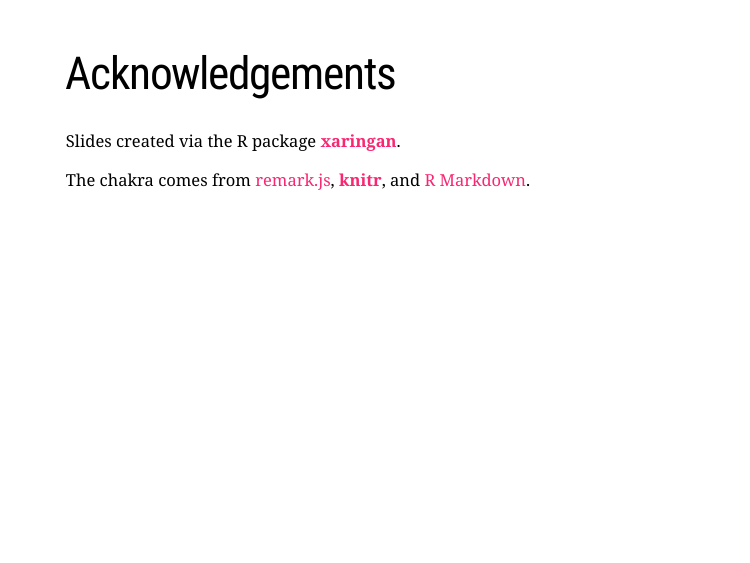
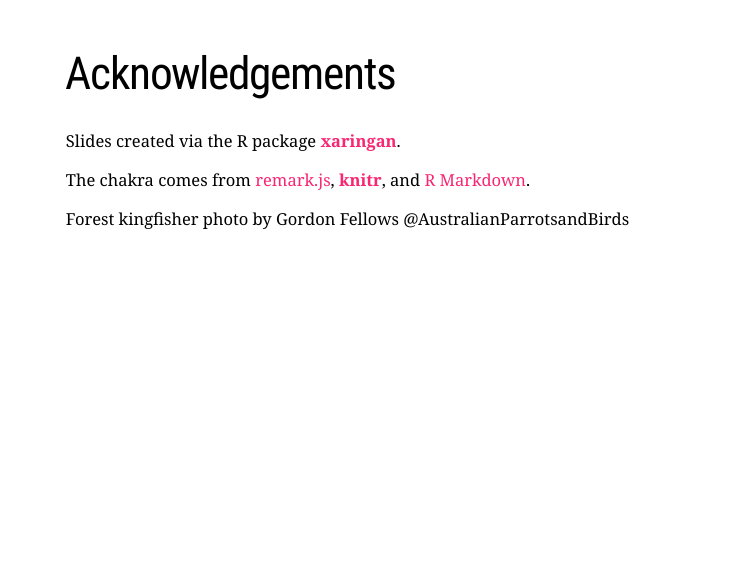
Before and after one commit to dicook/merops, an R Markdown document (slides.Rmd): page 6 of 6. Rendered offline with R 4.5, knitr and Pandoc, with nearby package versions; the code chunks are not run, so their results and figures are left out; the slides are laid out offline by our stand-in for remark.js, each with all of its steps uncovered, in fonts that may differ from those the slides ask for, and without slide numbers, shadows or browser add-ons.

Commit message:
style closer

```diff
--- a/my-theme.css
+++ b/my-theme.css
@@ -1,3 +1,10 @@
+.inverse {
+  background-image: url(transparent_merops_small.png);
+  color: #006698;
+}
+.inverse h1 {
+  color: #006698;
+}
 .title-slide {
   background-image: url(transparent_merops.png);
   background-size: cover;
@@ -16,8 +23,3 @@
 .title-slide .remark-slide-number {
   display: none;
 }
-.inverse {
-  background-image: url(transparent_merops.png);
-  background-size: cover;
-  color: #0D4F8B;
-}
--- a/slides.Rmd
+++ b/slides.Rmd
@@ -193,3 +193,5 @@ Apotex sold 60 of 80 scripts in ... typical market share
 Slides created via the R package [**xaringan**](https://github.com/yihui/xaringan).
 
 The chakra comes from [remark.js](https://remarkjs.com), [**knitr**](http://yihui.name/knitr), and [R Markdown](https://rmarkdown.rstudio.com).
+
+Forest kingfisher photo by Gordon Fellows @AustralianParrotsandBirds
```
Also changed, not shown: slides.Rmd (4 more changed lines).
